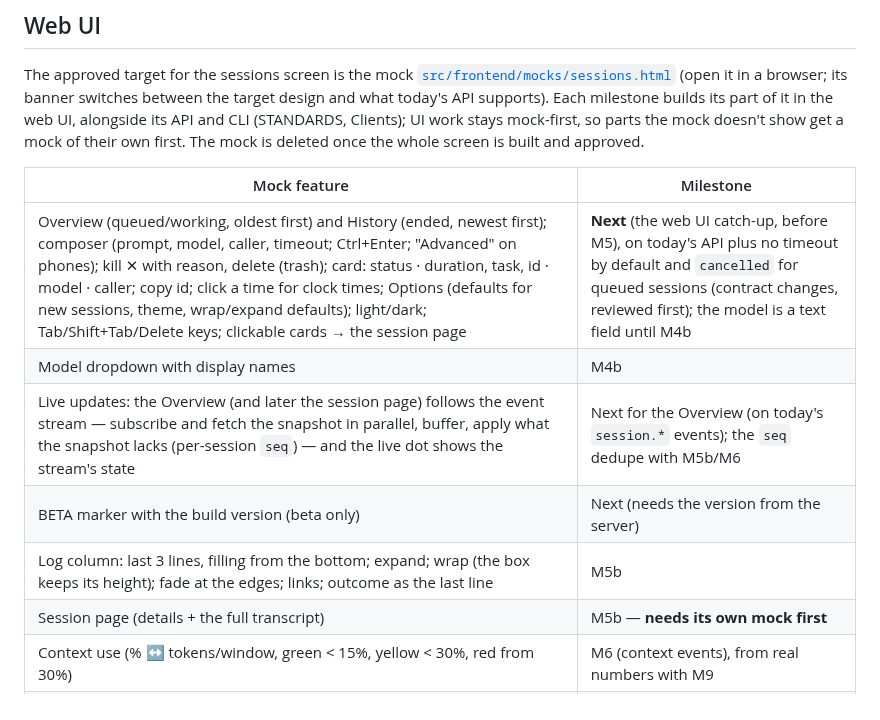
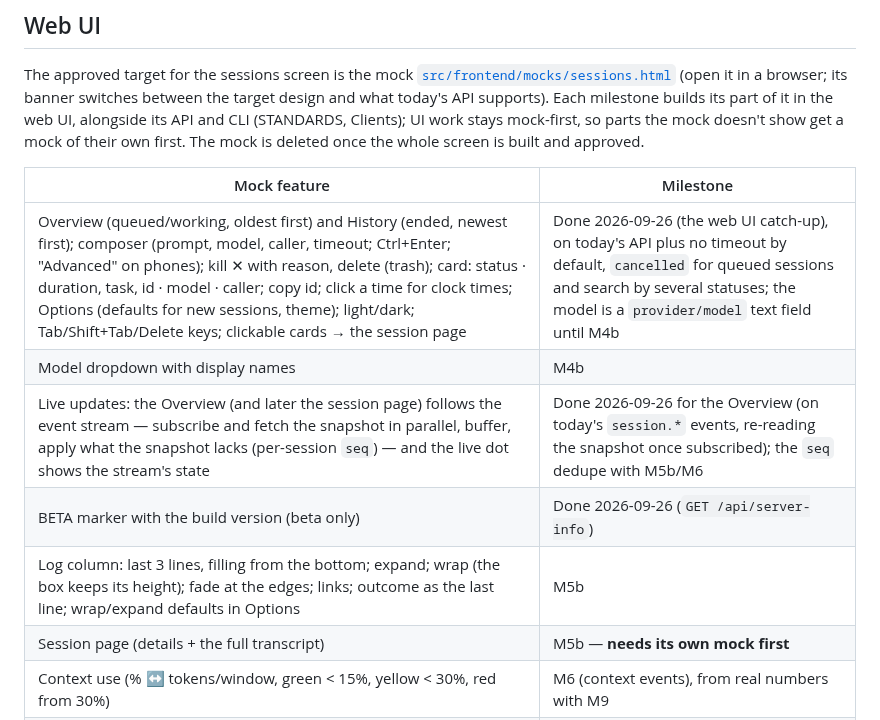
Before and after one commit to OliverVea/Olve.AgentRuntimeManager, a Markdown page: docs/MILESTONES.md, the part around the change. Rendered like a GitHub page.

Commit message:
MILESTONES: the web UI catch-up is done; wrap/expand defaults move to M5b
Co-Authored-By: Claude Opus 5.5 <noreply@anthropic.com>

```diff
--- a/docs/MILESTONES.md
+++ b/docs/MILESTONES.md
@@ -33,11 +33,11 @@ deleted once the whole screen is built and approved.
 
 | Mock feature | Milestone |
 |---|---|
-| Overview (queued/working, oldest first) and History (ended, newest first); composer (prompt, model, caller, timeout; Ctrl+Enter; "Advanced" on phones); kill ✕ with reason, delete (trash); card: status · duration, task, id · model · caller; copy id; click a time for clock times; Options (defaults for new sessions, theme, wrap/expand defaults); light/dark; Tab/Shift+Tab/Delete keys; clickable cards → the session page | **Next** (the web UI catch-up, before M5), on today's API plus no timeout by default and `cancelled` for queued sessions (contract changes, reviewed first); the model is a text field until M4b |
+| Overview (queued/working, oldest first) and History (ended, newest first); composer (prompt, model, caller, timeout; Ctrl+Enter; "Advanced" on phones); kill ✕ with reason, delete (trash); card: status · duration, task, id · model · caller; copy id; click a time for clock times; Options (defaults for new sessions, theme); light/dark; Tab/Shift+Tab/Delete keys; clickable cards → the session page | Done 2026-09-26 (the web UI catch-up), on today's API plus no timeout by default, `cancelled` for queued sessions and search by several statuses; the model is a `provider/model` text field until M4b |
 | Model dropdown with display names | M4b |
-| Live updates: the Overview (and later the session page) follows the event stream — subscribe and fetch the snapshot in parallel, buffer, apply what the snapshot lacks (per-session `seq`) — and the live dot shows the stream's state | Next for the Overview (on today's `session.*` events); the `seq` dedupe with M5b/M6 |
-| BETA marker with the build version (beta only) | Next (needs the version from the server) |
-| Log column: last 3 lines, filling from the bottom; expand; wrap (the box keeps its height); fade at the edges; links; outcome as the last line | M5b |
+| Live updates: the Overview (and later the session page) follows the event stream — subscribe and fetch the snapshot in parallel, buffer, apply what the snapshot lacks (per-session `seq`) — and the live dot shows the stream's state | Done 2026-09-26 for the Overview (on today's `session.*` events, re-reading the snapshot once subscribed); the `seq` dedupe with M5b/M6 |
+| BETA marker with the build version (beta only) | Done 2026-09-26 (`GET /api/server-info`) |
+| Log column: last 3 lines, filling from the bottom; expand; wrap (the box keeps its height); fade at the edges; links; outcome as the last line; wrap/expand defaults in Options | M5b |
 | Session page (details + the full transcript) | M5b — **needs its own mock first** |
 | Context use (% ↔ tokens/window, green < 15%, yellow < 30%, red from 30%) | M6 (context events), from real numbers with M9 |
 | Child sessions nested under their parent (rail, fold, "+N ended"); no parent field in the composer | M5c |
```
